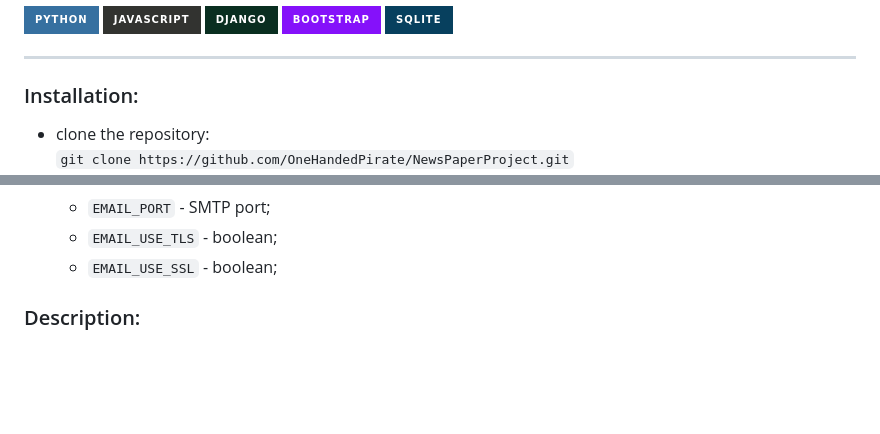
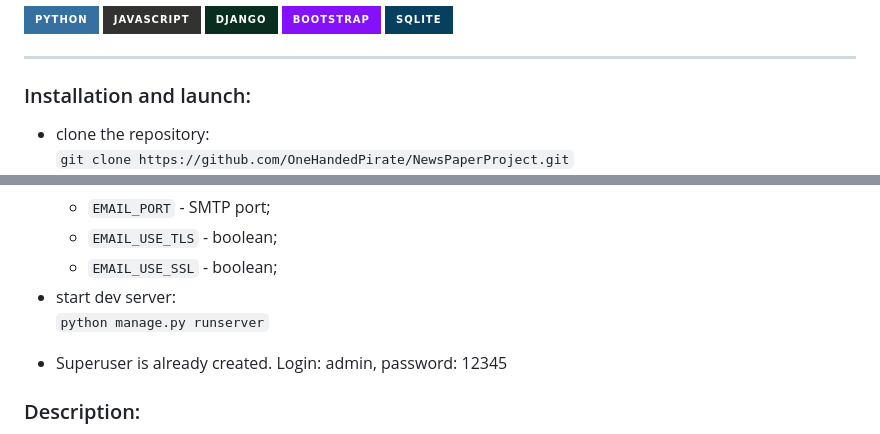
Before and after one commit to OneHandedPirate/NewsPaperProject, a Markdown page: README.md, 2 parts joined by grey strips. Drawn GitHub-style; badges without logos; blank space fills up the shorter version.

```diff
--- a/README.md
+++ b/README.md
@@ -11,7 +11,7 @@ My very first educational Django project (spring 2023)
 
 <hr>
 
-### Installation:
+### Installation and launch:
 
 - clone the repository:<br>`git clone https://github.com/OneHandedPirate/NewsPaperProject.git`
 - cd to the project folder:<br>`cd NewsPaperProject`
@@ -25,6 +25,10 @@ My very first educational Django project (spring 2023)
     + `EMAIL_PORT` - SMTP port;
     + `EMAIL_USE_TLS` - boolean;
     + `EMAIL_USE_SSL` - boolean;
+- start dev server:<br>`python manage.py runserver`
+
+* Superuser is already created. Login: admin, password: 12345
+
 
 ### Description:
 NewsPaperProject is a simple website built using Django, where authenticated users can write articles on any topic. Users can also comment on and rate articles written by other users. Additionally, users have the ability to subscribe to specific categories of articles.
```
